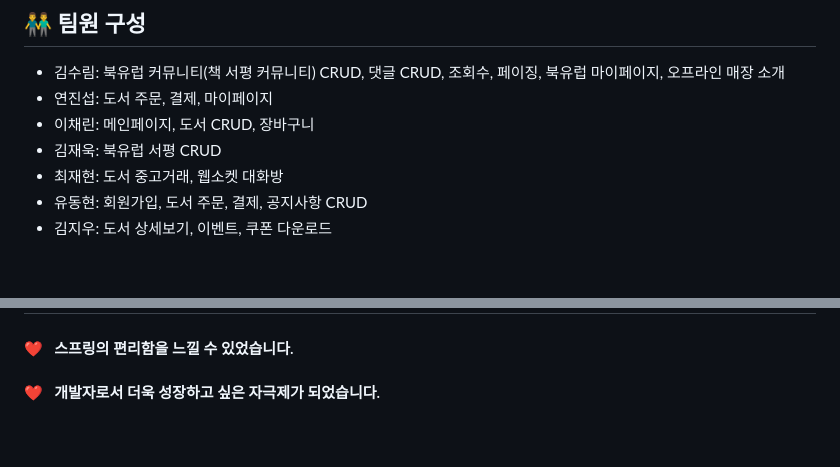
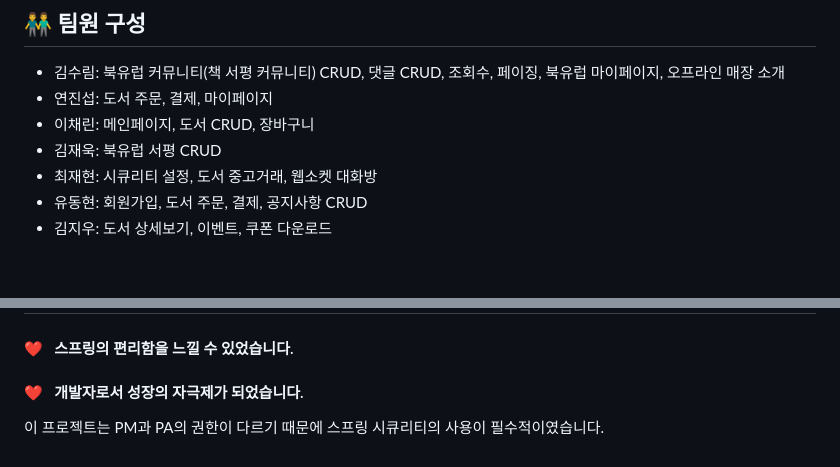
Before and after one commit to tnfladl9926/Bookbbang-Spring, a Markdown page: README.md, 2 parts joined by grey strips. Rendered like a GitHub page.

```diff
--- a/README.md
+++ b/README.md
@@ -17,7 +17,7 @@ JAVA와 스프링 MVC를 기반으로 구현한 프로젝트입니다.
  - 연진섭: 도서 주문, 결제, 마이페이지
  - 이채린: 메인페이지, 도서 CRUD, 장바구니
  - 김재욱: 북유럽 서평 CRUD
- - 최재현: 도서 중고거래, 웹소켓 대화방
+ - 최재현: 시큐리티 설정, 도서 중고거래, 웹소켓 대화방
  - 유동현: 회원가입, 도서 주문, 결제, 공지사항 CRUD
  - 김지우: 도서 상세보기, 이벤트, 쿠폰 다운로드
 <br/>
@@ -67,6 +67,6 @@ JAVA와 스프링 MVC를 기반으로 구현한 프로젝트입니다.
 ## :heartpulse: 느낀점
 #### :heart: &nbsp; 스프링의 편리함을 느낄 수 있었습니다.
 
-#### :heart: &nbsp; 개발자로서 더욱 성장하고 싶은 자극제가 되었습니다.
-
+#### :heart: &nbsp; 개발자로서 성장의 자극제가 되었습니다.
+이 프로젝트는 PM과 PA의 권한이 다르기 때문에 스프링 시큐리티의 사용이 필수적이였습니다.
 <br/>
```
